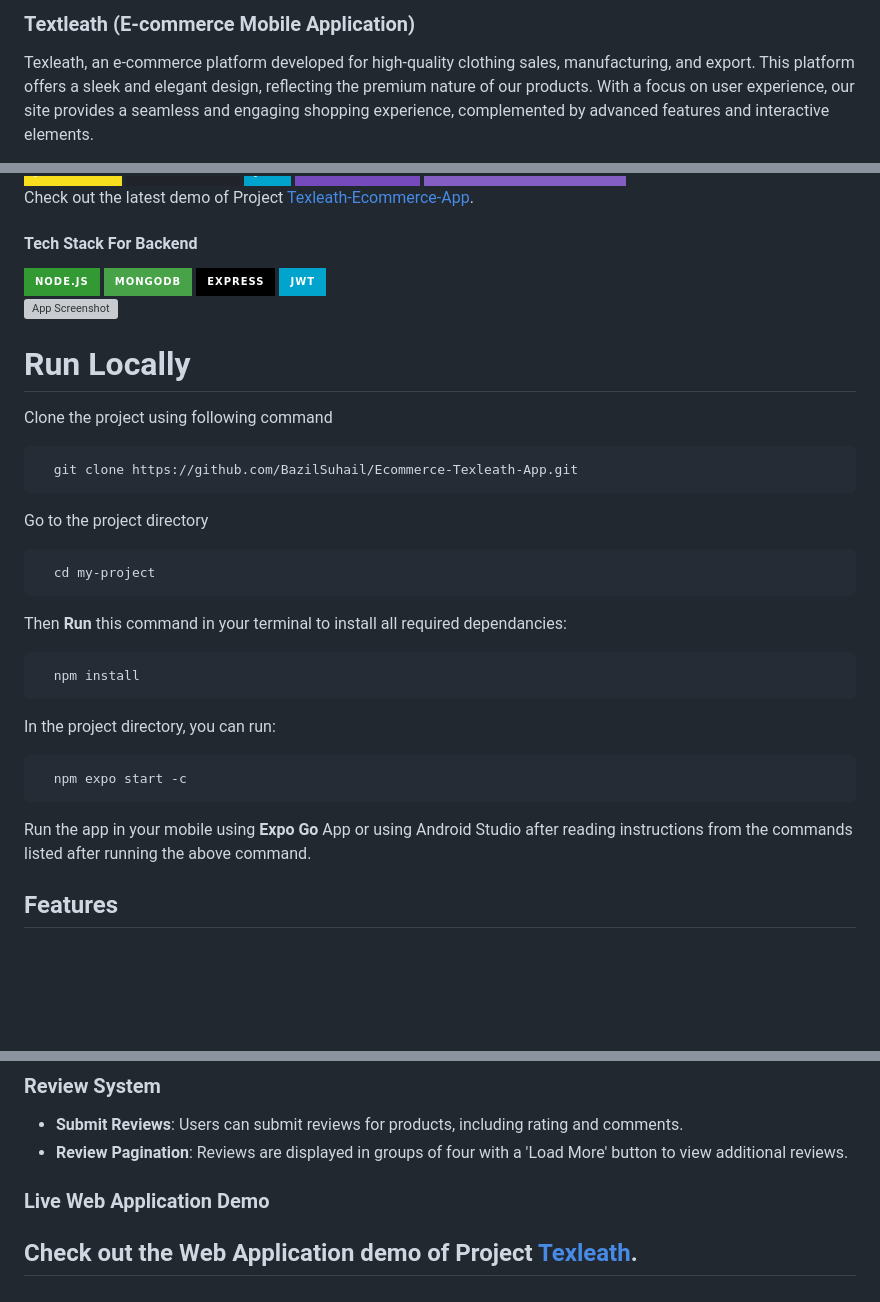
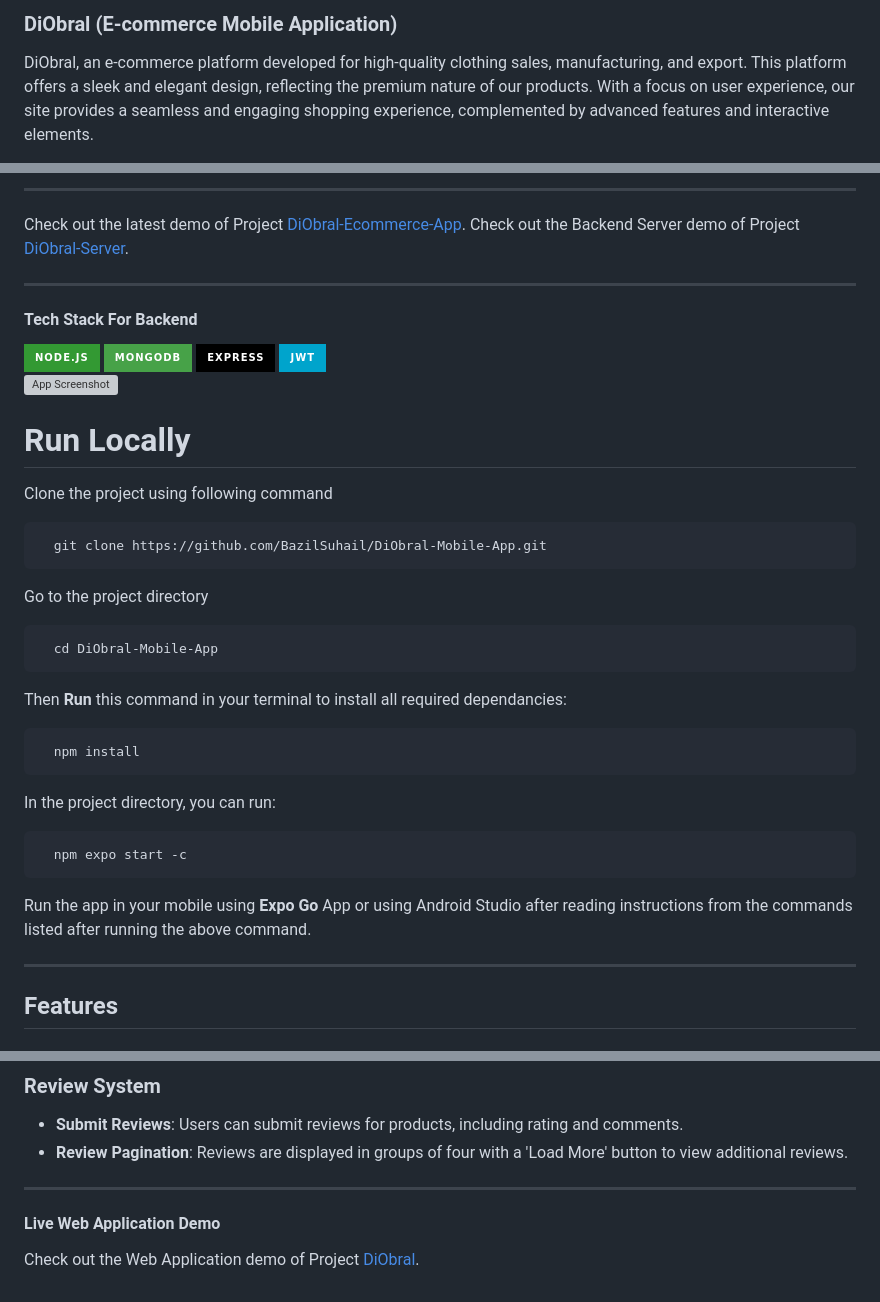
Before and after one commit to BazilSuhail/DiObral-Mobile-App, a Markdown page: README.md, 3 parts joined by grey strips. GitHub-like rendering; badges without logos; blank space fills up the shorter version; grey boxes are pictures that could not be loaded.

````diff
--- a/README.md
+++ b/README.md
@@ -1,4 +1,4 @@
-### Textleath (E-commerce Mobile Application)
-Texleath, an e-commerce platform developed for high-quality clothing sales, manufacturing, and export. This platform offers a sleek and elegant design, reflecting the premium nature of our products. With a focus on user experience, our site provides a seamless and engaging shopping experience, complemented by advanced features and interactive elements.
+### DiObral (E-commerce Mobile Application)
+DiObral, an e-commerce platform developed for high-quality clothing sales, manufacturing, and export. This platform offers a sleek and elegant design, reflecting the premium nature of our products. With a focus on user experience, our site provides a seamless and engaging shopping experience, complemented by advanced features and interactive elements.
 
 
@@ -16,6 +29,10 @@ This student portal app streamlines academic management with features like secur
 
-Check out the latest demo of Project [Texleath-Ecommerce-App](https://entitysafe.netlify.app/pages/AppList/-O4swNr4Vi3X0OLPoTQy).
-</br>
+---
+
+Check out the latest demo of Project [DiObral-Ecommerce-App](https://entitysafe.netlify.app/pages/AppDetails/-OK5rXs9KdY-LDft1hVS).
+Check out the Backend Server demo of Project [DiObral-Server](https://entitysafe.netlify.app/pages/AppDetails/-OK5rXs9KdY-LDft1hVS).
+
+---
 
 #### Tech Stack For Backend
 
@@ -33,11 +50,11 @@ Check out the latest demo of Project [Texleath-Ecommerce-App](https://entitysafe
 # Run Locally
  Clone the project using following command
 ```bash
-  git clone https://github.com/BazilSuhail/Ecommerce-Texleath-App.git
+  git clone https://github.com/BazilSuhail/DiObral-Mobile-App.git
 ```
 Go to the project directory
 ```bash
-  cd my-project
+  cd DiObral-Mobile-App
 ```
 Then **Run** this command in your terminal to install all required dependancies:
 ```bash
@@ -48,6 +65,8 @@ In the project directory, you can run:
   npm expo start -c
 ```
 Run the app in your mobile using **Expo Go** App or using Android Studio after reading instructions from the commands listed after running the above command.
+
+---
 
 ## Features
 
@@ -75,5 +94,7 @@ Run the app in your mobile using **Expo Go** App or using Android Studio after r
 - **Submit Reviews**: Users can submit reviews for products, including rating and comments.
 - **Review Pagination**: Reviews are displayed in groups of four with a 'Load More' button to view additional reviews.
 
-### Live Web Application Demo
-## Check out the Web Application demo of Project [Texleath](https://texleath.netlify.app).
+---
+
+#### Live Web Application Demo
+Check out the Web Application demo of Project [DiObral](https://diobral.netlify.app).
````
Also changed, not shown: other parts of README.md (+15 -2 lines).
